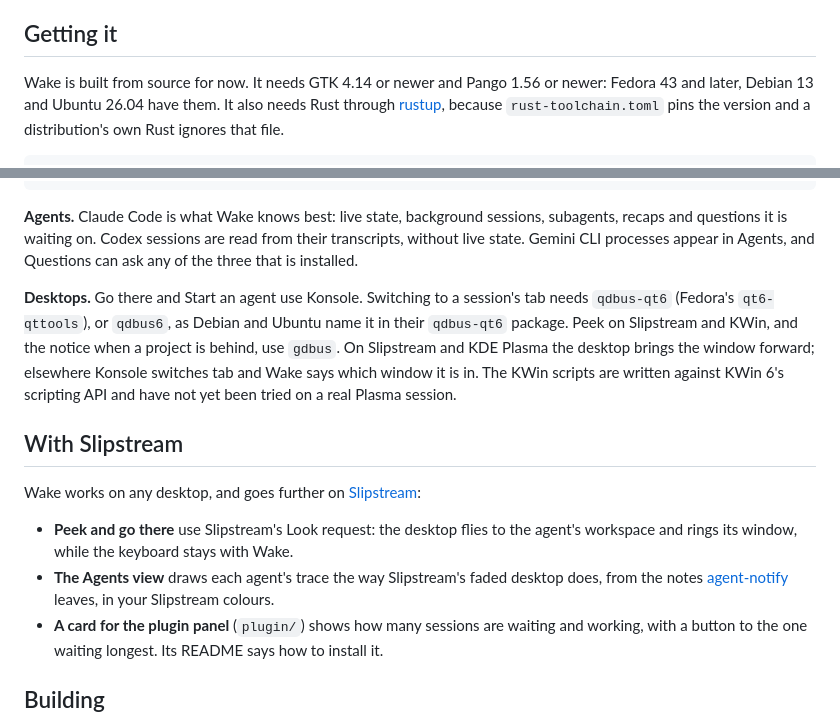
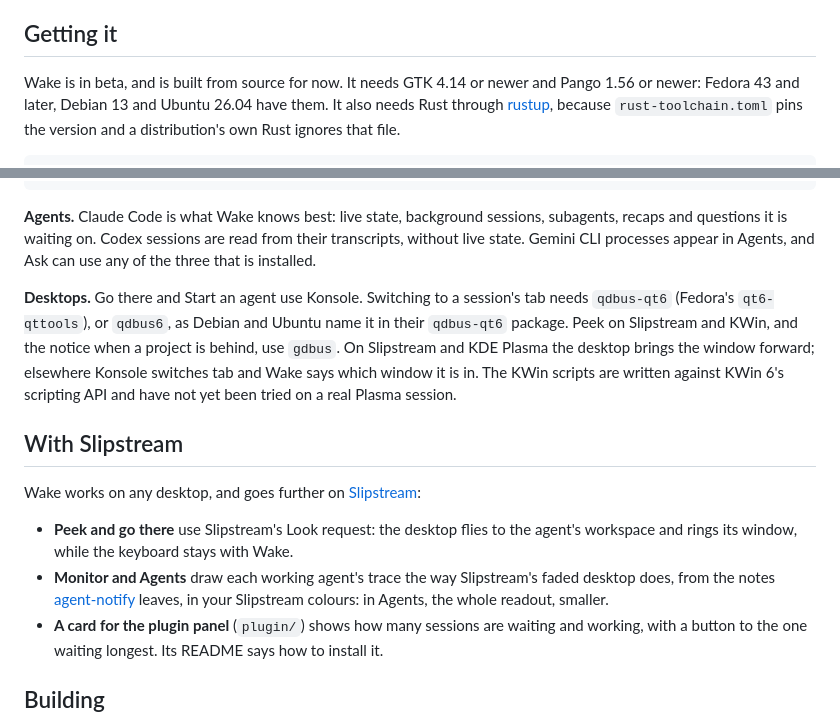
Before and after one commit to peterwalker78/wake, a Markdown page: README.md, 2 parts joined by grey strips. Rendered like a GitHub page.

```diff
--- a/README.md
+++ b/README.md
@@ -117,7 +127,7 @@ Everything else it does is something you ask for, and it asks again first:
 
 ## Getting it
 
-Wake is built from source for now. It needs GTK 4.14 or newer and Pango 1.56 or newer: Fedora 43
+Wake is in beta, and is built from source for now. It needs GTK 4.14 or newer and Pango 1.56 or newer: Fedora 43
 and later, Debian 13 and Ubuntu 26.04 have them. It also needs Rust through
 [rustup](https://rustup.rs), because `rust-toolchain.toml` pins the version and a distribution's
 own Rust ignores that file.
@@ -146,7 +156,7 @@ wake              # the real thing: it finds git folders under ~/Projects; track
 
 **Agents.** Claude Code is what Wake knows best: live state, background sessions, subagents,
 recaps and questions it is waiting on. Codex sessions are read from their transcripts, without
-live state. Gemini CLI processes appear in Agents, and Questions can ask any of the three that
+live state. Gemini CLI processes appear in Agents, and Ask can use any of the three that
 is installed.
 
 **Desktops.** Go there and Start an agent use Konsole. Switching to a session's tab needs
@@ -164,9 +174,9 @@ Wake works on any desktop, and goes further on
 
 - **Peek and go there** use Slipstream's Look request: the desktop flies to the agent's
   workspace and rings its window, while the keyboard stays with Wake.
-- **The Agents view** draws each agent's trace the way Slipstream's faded desktop does, from the
-  notes [agent-notify](https://github.com/peterwalker78/agent-notify) leaves, in your Slipstream
-  colours.
+- **Monitor and Agents** draw each working agent's trace the way Slipstream's faded desktop does,
+  from the notes [agent-notify](https://github.com/peterwalker78/agent-notify) leaves, in your
+  Slipstream colours: in Agents, the whole readout, smaller.
 - **A card for the plugin panel** (`plugin/`) shows how many sessions are waiting and working,
   with a button to the one waiting longest. Its README says how to install it.
 
```
Also changed, not shown: other parts of README.md (+34 -24 lines), assets/agents.png, assets/monitor.png, assets/projects.png (added), 2 other files.
